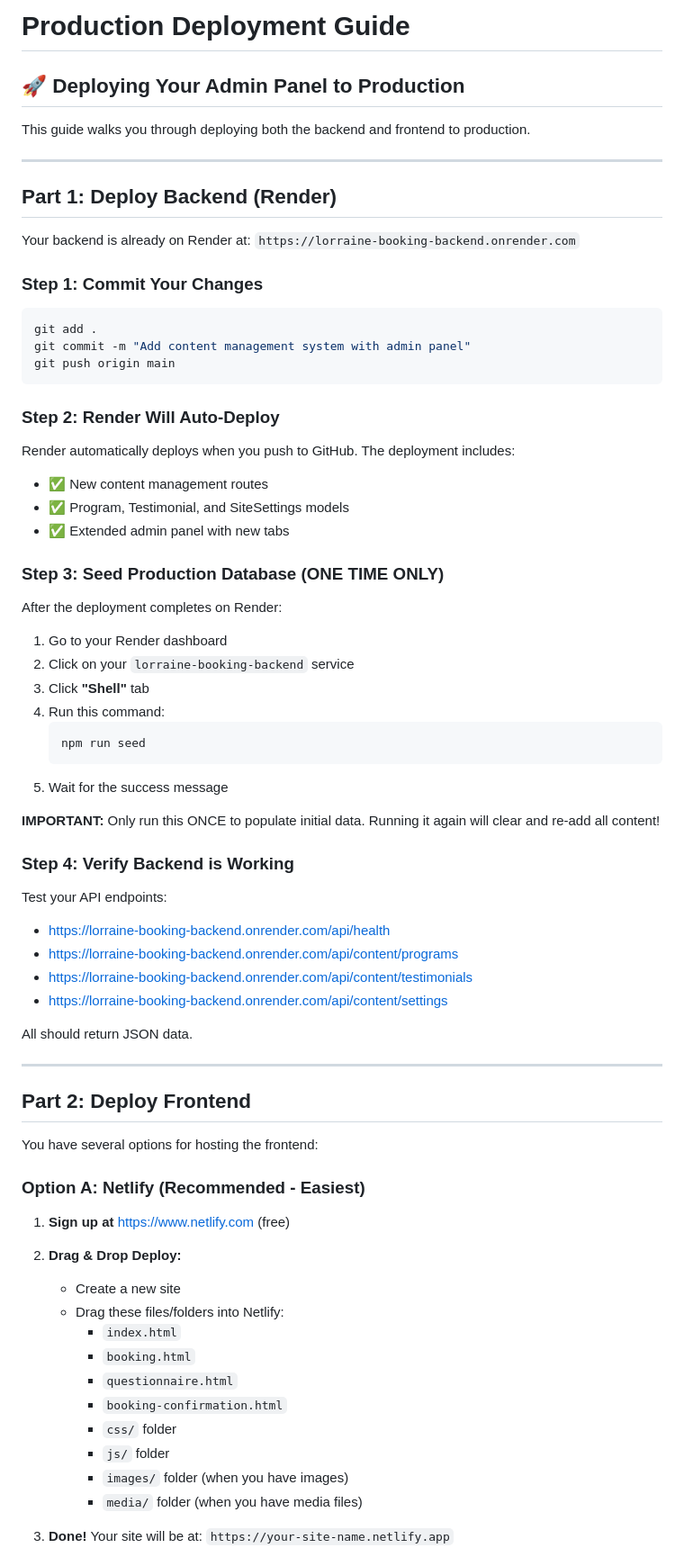
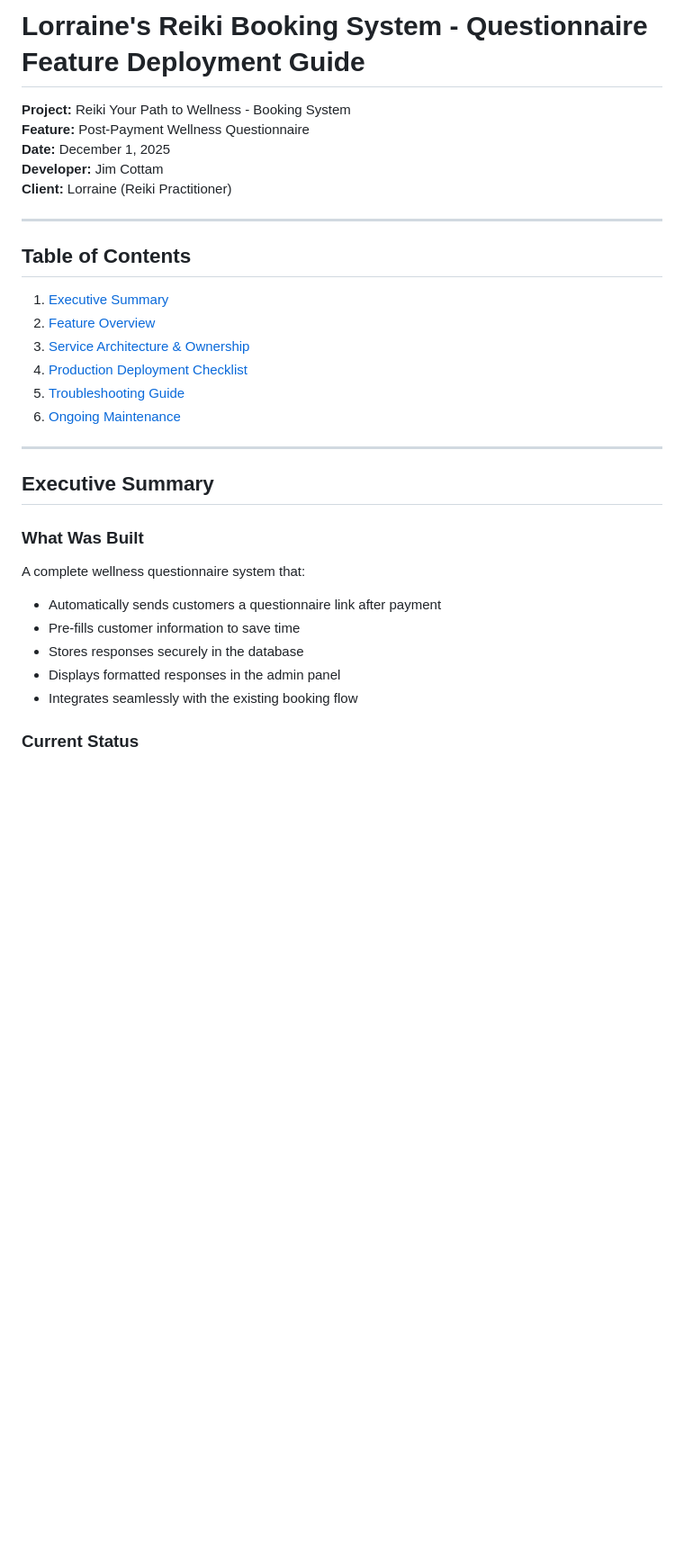
Before and after one commit to jimcottam1/lorraineprototype, a Markdown page: DEPLOYMENT-GUIDE.md, the part around one of its changes. Shown at 90% size. Rendered like a GitHub page; blank space fills up the shorter version.

````diff
--- a/DEPLOYMENT-GUIDE.md
+++ b/DEPLOYMENT-GUIDE.md
@@ -1,76 +1,34 @@
-# Production Deployment Guide
+# Lorraine's Reiki Booking System - Questionnaire Feature Deployment Guide
 
-## 🚀 Deploying Your Admin Panel to Production
-
-This guide walks you through deploying both the backend and frontend to production.
+**Project:** Reiki Your Path to Wellness - Booking System
+**Feature:** Post-Payment Wellness Questionnaire
+**Date:** December 1, 2025
+**Developer:** Jim Cottam
+**Client:** Lorraine (Reiki Practitioner)
 
 ---
 
-## Part 1: Deploy Backend (Render)
+## Table of Contents
 
-Your backend is already on Render at: `https://lorraine-booking-backend.onrender.com`
-
-### Step 1: Commit Your Changes
-
-```bash
-git add .
-git commit -m "Add content management system with admin panel"
-git push origin main
-```
-
-### Step 2: Render Will Auto-Deploy
-
-Render automatically deploys when you push to GitHub. The deployment includes:
-- ✅ New content management routes
-- ✅ Program, Testimonial, and SiteSettings models
-- ✅ Extended admin panel with new tabs
-
-### Step 3: Seed Production Database (ONE TIME ONLY)
-
-After the deployment completes on Render:
-
-1. Go to your Render dashboard
-2. Click on your `lorraine-booking-backend` service
-3. Click **"Shell"** tab
-4. Run this command:
-   ```bash
-   npm run seed
-   ```
-5. Wait for the success message
-
-**IMPORTANT:** Only run this ONCE to populate initial data. Running it again will clear and re-add all content!
-
-### Step 4: Verify Backend is Working
-
-Test your API endpoints:
-- https://lorraine-booking-backend.onrender.com/api/health
-- https://lorraine-booking-backend.onrender.com/api/content/programs
-- https://lorraine-booking-backend.onrender.com/api/content/testimonials
-- https://lorraine-booking-backend.onrender.com/api/content/settings
-
-All should return JSON data.
+1. [Executive Summary](#executive-summary)
+2. [Feature Overview](#feature-overview)
+3. [Service Architecture & Ownership](#service-architecture--ownership)
+4. [Production Deployment Checklist](#production-deployment-checklist)
+5. [Troubleshooting Guide](#troubleshooting-guide)
+6. [Ongoing Maintenance](#ongoing-maintenance)
 
 ---
 
-## Part 2: Deploy Frontend
+## Executive Summary
 
-You have several options for hosting the frontend:
+### What Was Built
 
-### Option A: Netlify (Recommended - Easiest)
+A complete wellness questionnaire system that:
+- Automatically sends customers a questionnaire link after payment
+- Pre-fills customer information to save time
+- Stores responses securely in the database
+- Displays formatted responses in the admin panel
+- Integrates seamlessly with the existing booking flow
 
-1. **Sign up at** https://www.netlify.com (free)
+### Current Status
 
-2. **Drag & Drop Deploy:**
-   - Create a new site
-   - Drag these files/folders into Netlify:
-     - `index.html`
-     - `booking.html`
-     - `questionnaire.html`
-     - `booking-confirmation.html`
-     - `css/` folder
-     - `js/` folder
-     - `images/` folder (when you have images)
-     - `media/` folder (when you have media files)
-
-3. **Done!** Your site will be at: `https://your-site-name.netlify.app`
-
````
Also changed, not shown: other parts of DEPLOYMENT-GUIDE.md (+133 -181 lines).
